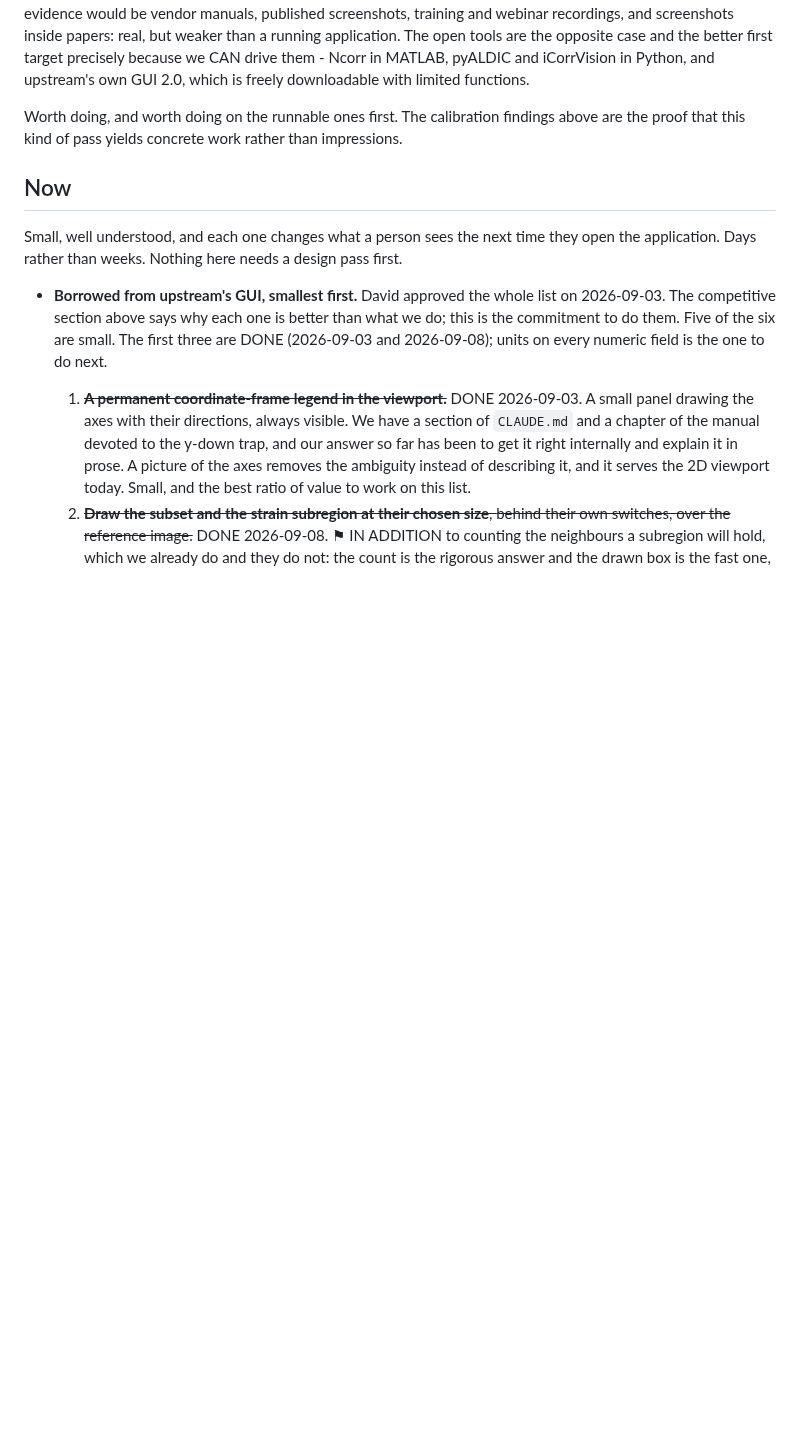
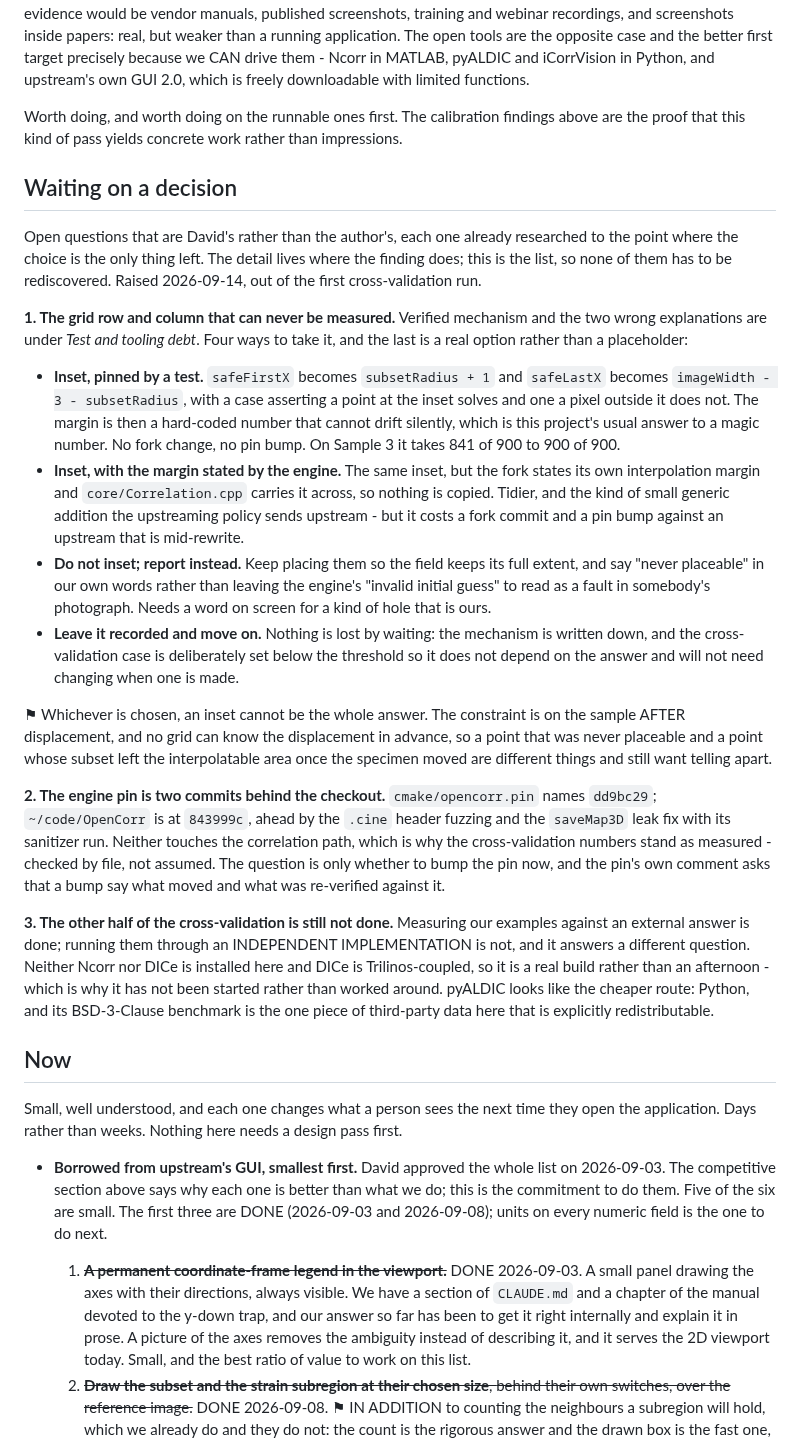
Before and after one commit to katalystnord/SurView, a Markdown page: ROADMAP.md, the part around the change. Rendered like a GitHub page; blank space fills up the shorter version.

Commit message:
List the three decisions that are David's to make
Three questions came out of the cross-validation run, each researched to the
point where the choice is the only thing left, and all three were living in a
conversation rather than in the repository. The roadmap says in its own first
paragraph that it is the one place open items live, so they belong here and
not in a note.

The grid entry under Test and tooling debt already carried the verified
mechanism but not the ways of taking it, so the four options are written out,
including leaving it alone -- which is a real option here, because the
cross-validation case is deliberately set below the threshold and will not
need changing whenever an answer arrives.

Co-Authored-By: Claude Opus 5 (1M context) <noreply@anthropic.com>
Claude-Session: https://claude.ai/code/session_012yk3tb9yfh5VVmgYw3hqeC

```diff
--- a/ROADMAP.md
+++ b/ROADMAP.md
@@ -335,6 +335,61 @@ which is freely downloadable with limited functions.
 Worth doing, and worth doing on the runnable ones first. The calibration
 findings above are the proof that this kind of pass yields concrete work
 rather than impressions.
+
+
+## Waiting on a decision
+
+Open questions that are David's rather than the author's, each one already
+researched to the point where the choice is the only thing left. The detail
+lives where the finding does; this is the list, so none of them has to be
+rediscovered. Raised 2026-09-14, out of the first cross-validation run.
+
+**1. The grid row and column that can never be measured.** Verified mechanism
+and the two wrong explanations are under *Test and tooling debt*. Four ways to
+take it, and the last is a real option rather than a placeholder:
+
+- **Inset, pinned by a test.** `safeFirstX` becomes `subsetRadius + 1` and
+  `safeLastX` becomes `imageWidth - 3 - subsetRadius`, with a case asserting a
+  point at the inset solves and one a pixel outside it does not. The margin is
+  then a hard-coded number that cannot drift silently, which is this project's
+  usual answer to a magic number. No fork change, no pin bump. On Sample 3 it
+  takes 841 of 900 to 900 of 900.
+- **Inset, with the margin stated by the engine.** The same inset, but the fork
+  states its own interpolation margin and `core/Correlation.cpp` carries it
+  across, so nothing is copied. Tidier, and the kind of small generic addition
+  the upstreaming policy sends upstream - but it costs a fork commit and a pin
+  bump against an upstream that is mid-rewrite.
+- **Do not inset; report instead.** Keep placing them so the field keeps its
+  full extent, and say "never placeable" in our own words rather than leaving
+  the engine's "invalid initial guess" to read as a fault in somebody's
+  photograph. Needs a word on screen for a kind of hole that is ours.
+- **Leave it recorded and move on.** Nothing is lost by waiting: the mechanism
+  is written down, and the cross-validation case is deliberately set below the
+  threshold so it does not depend on the answer and will not need changing when
+  one is made.
+
+⚑ Whichever is chosen, an inset cannot be the whole answer. The constraint is
+on the sample AFTER displacement, and no grid can know the displacement in
+advance, so a point that was never placeable and a point whose subset left the
+interpolatable area once the specimen moved are different things and still want
+telling apart.
+
+**2. The engine pin is two commits behind the checkout.** `cmake/opencorr.pin`
+names `dd9bc29`; `~/code/OpenCorr` is at `843999c`, ahead by the `.cine` header
+fuzzing and the `saveMap3D` leak fix with its sanitizer run. Neither touches the
+correlation path, which is why the cross-validation numbers stand as measured -
+checked by file, not assumed. The question is only whether to bump the pin now,
+and the pin's own comment asks that a bump say what moved and what was
+re-verified against it.
+
+**3. The other half of the cross-validation is still not done.** Measuring our
+examples against an external answer is done; running them through an
+INDEPENDENT IMPLEMENTATION is not, and it answers a different question. Neither
+Ncorr nor DICe is installed here and DICe is Trilinos-coupled, so it is a real
+build rather than an afternoon - which is why it has not been started rather
+than worked around. pyALDIC looks like the cheaper route: Python, and its
+BSD-3-Clause benchmark is the one piece of third-party data here that is
+explicitly redistributable.
 
 
 ## Now
```
